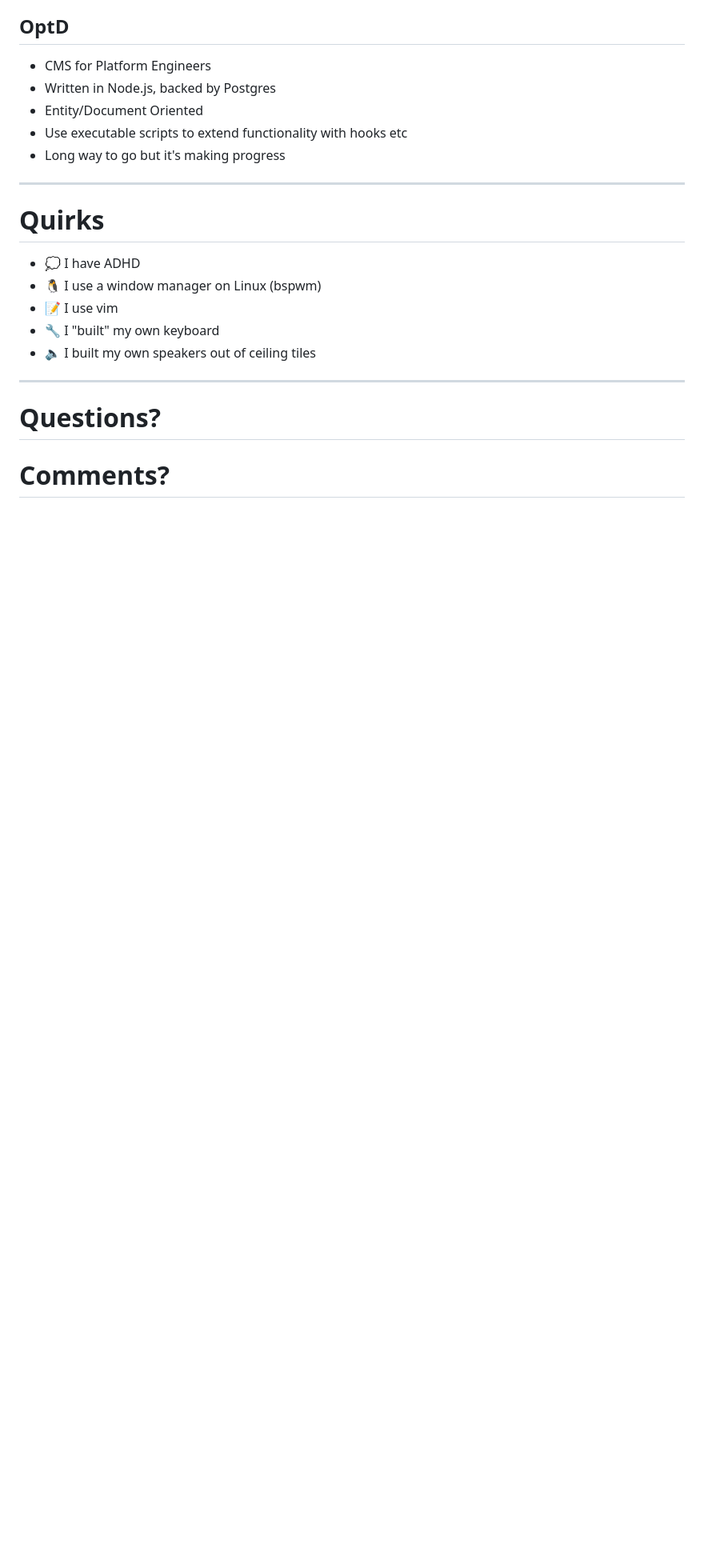
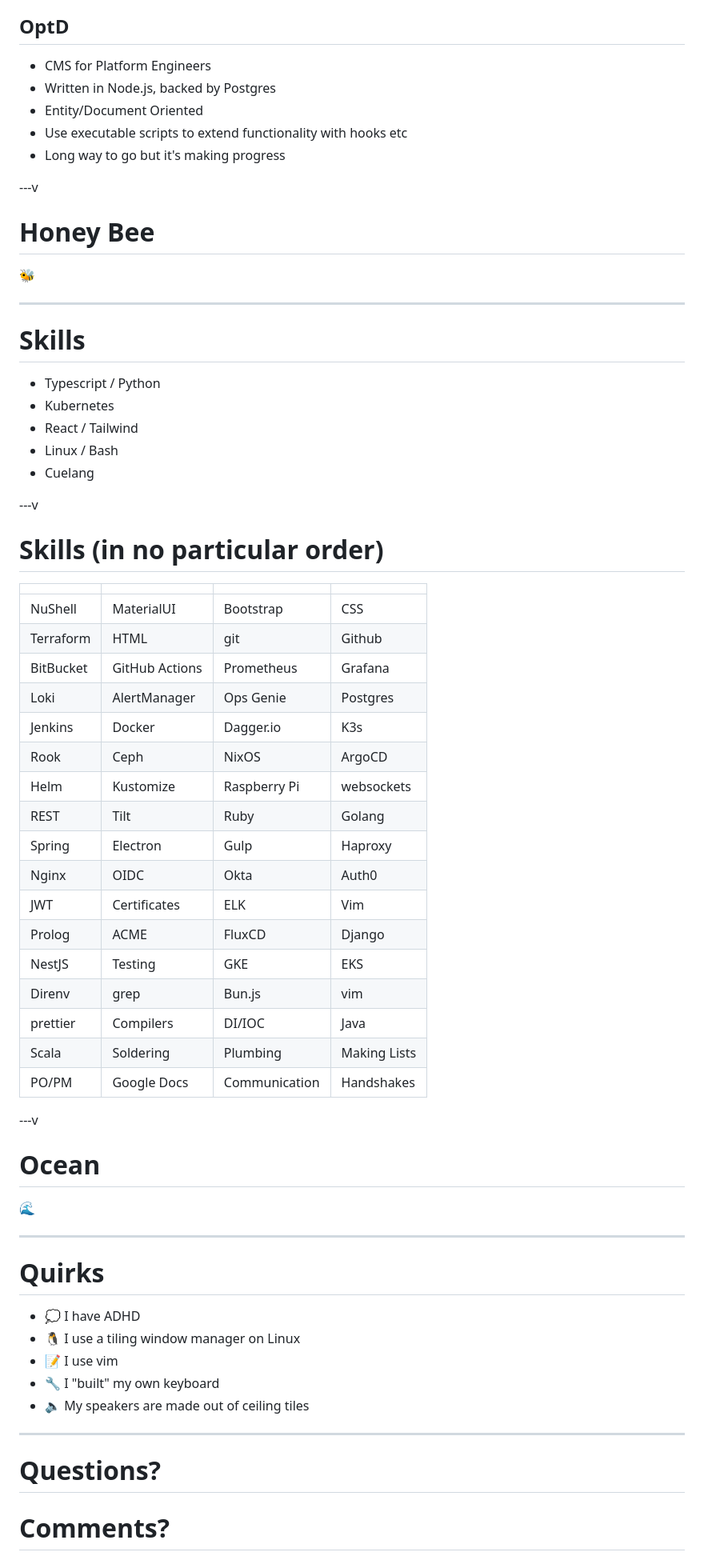
Before and after one commit to from-nibly/blue-river-interview, a Markdown page: slides.md, the part around one of its changes. Shown at 80% size. Drawn GitHub-style; blank space fills up the shorter version.

Commit message:
Add skills, add secret emojis, add passion anectdotes

```diff
--- a/slides.md
+++ b/slides.md
@@ -272,15 +364,61 @@ current job
 - Use executable scripts to extend functionality with hooks etc
 - Long way to go but it's making progress
 
+---v
+
+# Honey Bee
+
+:honeybee:
+
+---
+
+# Skills
+
+- Typescript / Python
+- Kubernetes
+- React / Tailwind
+- Linux / Bash
+- Cuelang
+
+---v
+
+# Skills (in no particular order)
+
+|           |                |               |              |
+| --------- | -------------- | ------------- | ------------ |
+| NuShell   | MaterialUI     | Bootstrap     | CSS          |
+| Terraform | HTML           | git           | Github       |
+| BitBucket | GitHub Actions | Prometheus    | Grafana      |
+| Loki      | AlertManager   | Ops Genie     | Postgres     |
+| Jenkins   | Docker         | Dagger.io     | K3s          |
+| Rook      | Ceph           | NixOS         | ArgoCD       |
+| Helm      | Kustomize      | Raspberry Pi  | websockets   |
+| REST      | Tilt           | Ruby          | Golang       |
+| Spring    | Electron       | Gulp          | Haproxy      |
+| Nginx     | OIDC           | Okta          | Auth0        |
+| JWT       | Certificates   | ELK           | Vim          |
+| Prolog    | ACME           | FluxCD        | Django       |
+| NestJS    | Testing        | GKE           | EKS          |
+| Direnv    | grep           | Bun.js        | vim          |
+| prettier  | Compilers      | DI/IOC        | Java         |
+| Scala     | Soldering      | Plumbing      | Making Lists |
+| PO/PM     | Google Docs    | Communication | Handshakes   |
+
+---v
+
+# Ocean
+
+:ocean:
+
 ---
 
 # Quirks
 
 - :thought_balloon: I have ADHD
-- :penguin: I use a window manager on Linux (bspwm)
+- :penguin: I use a tiling window manager on Linux
 - :memo: I use vim
 - :wrench: I "built" my own keyboard
-- :speaker: I built my own speakers out of ceiling tiles
+- :speaker: My speakers are made out of ceiling tiles
 
 ---
 
```
Also changed, not shown: other parts of slides.md (+93 -1 lines).
